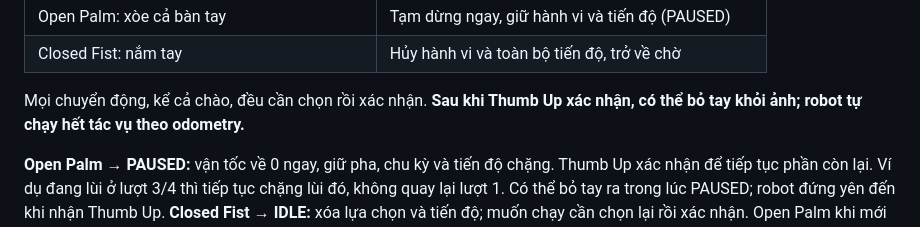
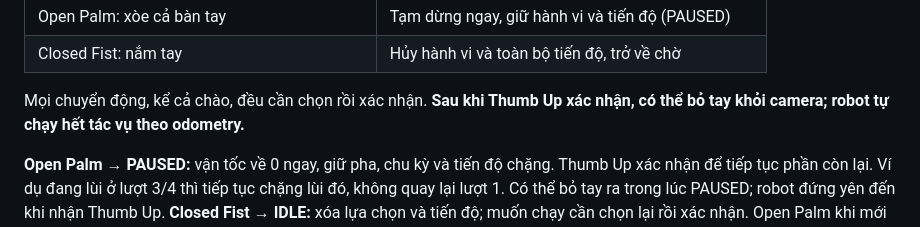
Before and after one commit to vanhhhhh512/turtlebot4_bai06, a Markdown page: README.md, the part around the change. Rendered like a GitHub page.

Commit message:
Clarify hand gesture confirmation process
Updated instructions for hand gestures and robot behavior.

```diff
--- a/README.md
+++ b/README.md
@@ -53,7 +53,7 @@ trong bước chuẩn bị rồi về chờ. Chỉ chọn cử chỉ khi robot
 | Closed Fist: nắm tay | Hủy hành vi và toàn bộ tiến độ, trở về chờ |
 
 Mọi chuyển động, kể cả chào, đều cần chọn rồi xác nhận. **Sau khi Thumb Up
-xác nhận, có thể bỏ tay khỏi ảnh; robot tự chạy hết tác vụ theo odometry.**
+xác nhận, có thể bỏ tay khỏi camera; robot tự chạy hết tác vụ theo odometry.**
 
 **Open Palm → PAUSED:** vận tốc về 0 ngay, giữ pha, chu kỳ và tiến độ chặng.
 Thumb Up xác nhận để tiếp tục phần còn lại. Ví dụ đang lùi ở lượt 3/4 thì tiếp
```
